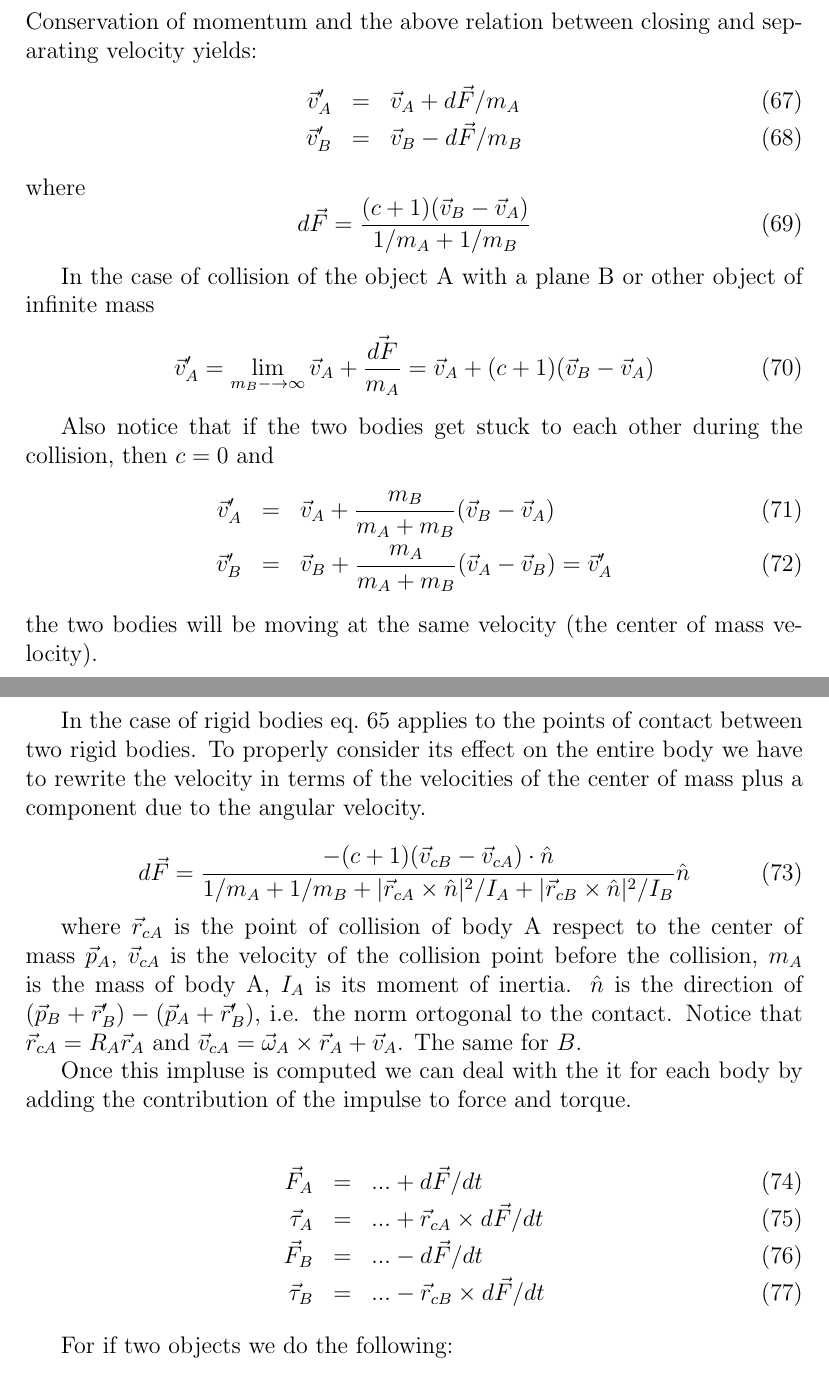
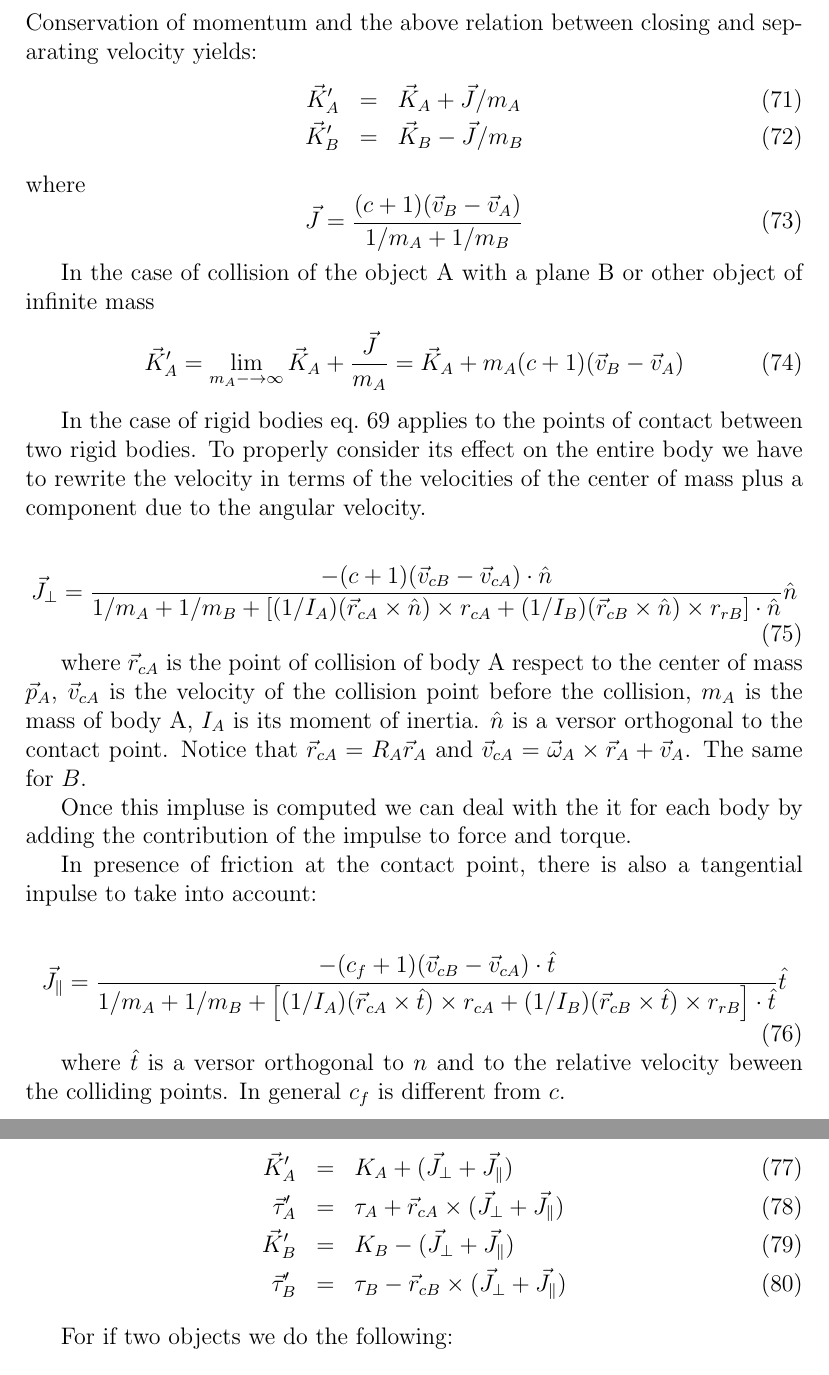
Before and after one commit to mdipierro/cylon, a LaTeX document (docs/cylon.tex): two parts of pages 11 and 12 of 26 before the commit and two parts of pages 12 and 13 of 27 after it, joined at a grey line, cut so that both start at the same text. Compiled offline with pdfLaTeX.

Commit message:
improved notes

```diff
--- a/docs/cylon.tex
+++ b/docs/cylon.tex
@@ -423,42 +444,44 @@ where $c$ is a restitution coefficient and
 \end{equation}
 Conservation of momentum and the above relation between closing and separating velocity yields:
 \begin{eqnarray}
-\vec v'_A &=& \vec v_A + d{\vec F}/{m_A} \\
-\vec v'_B &=& \vec v_B - d{\vec F}/{m_B}
+\vec K'_A &=& \vec K_A + \vec J/{m_A} \\
+\vec K'_B &=& \vec K_B - \vec J/{m_B}
 \end{eqnarray}
 where
 \begin{equation}
-d{\vec F} = \frac{(c+1)(\vec v_B-\vec v_A)}{1/m_A+1/m_B}
+\vec J = \frac{(c+1)(\vec v_B-\vec v_A)}{1/m_A+1/m_B}
 \end{equation}
 
 In the case of collision of the object A with a plane B or other object of infinite mass
 \begin{equation}
-\vec v'_A = \lim_{m_B-\rightarrow \infty} \vec v_A + \frac{\vec{dF}}{m_A} = \vec v_A + (c+1)(\vec v_B-\vec v_A)
+\vec K'_A = \lim_{m_A-\rightarrow \infty} \vec K_A + \frac{\vec J}{m_A} = \vec K_A + m_A (c+1)(\vec v_B-\vec v_A)
 \end{equation}
-
-Also notice that if the two bodies get stuck to each other during the collision, then $c=0$ and
-\begin{eqnarray}
-\vec v'_A &=& \vec v_A + \frac{m_B}{m_A+m_B}(\vec v_B-\vec v_A) \\
-\vec v'_B &=& \vec v_B + \frac{m_A}{m_A+m_B}(\vec v_A-\vec v_B) = \vec v'_A
-\end{eqnarray}
-the two bodies will be moving at the same velocity (the center of mass velocity).
 
 In the case of rigid bodies eq.~\ref{collision} applies to the points of contact between two rigid bodies. To properly consider its effect on the entire body we have to rewrite the velocity in terms of the velocities of the center of mass plus a component due to the angular velocity.
 
 \begin{equation}
-d{\vec F} = \frac {-(c+1) (\vec v_{cB} - \vec v_{cA}) \cdot \hat n}{1/m_A+1/m_B + |\vec r_{cA} \times \hat n|^2 / I_A + |\vec r_{cB} \times \hat n|^2 / I_B}\hat n
+{\vec J}_{\perp} = \frac {-(c+1) (\vec v_{cB} - \vec v_{cA}) \cdot \hat n}{1/m_A+1/m_B + \left[ (1/I_A)(\vec r_{cA} \times \hat n)\times r_{cA}  + (1/I_B)(\vec r_{cB} \times \hat n) \times r_{rB}\right] \cdot {\hat n}}{\hat n}
 \label{impulse}
 \end{equation}
 
-where $\vec r_{cA}$ is the point of collision of body A respect to the center of mass $\vec p_A$, $\vec v_{cA}$ is the velocity of the collision point before the collision, $m_A$ is the mass of body A, $I_A$ is its moment of inertia. $\hat n$ is the direction of $(\vec p_B+\vec r'_B)-(\vec p_A+\vec r'_B)$, i.e. the norm ortogonal to the contact. Notice that $\vec r_{cA} = R_A\vec r_A$ and $\vec v_{cA} = \vec \omega_A \times \vec r_A + \vec v_A$. The same for $B$.
+where $\vec r_{cA}$ is the point of collision of body A respect to the center of mass $\vec p_A$, $\vec v_{cA}$ is the velocity of the collision point before the collision, $m_A$ is the mass of body A, $I_A$ is its moment of inertia. $\hat n$ is a versor orthogonal to the contact point. Notice that $\vec r_{cA} = R_A\vec r_A$ and $\vec v_{cA} = \vec \omega_A \times \vec r_A + \vec v_A$. The same for $B$.
 
 Once this impluse is computed we can deal with the it for each body by adding the contribution of the impulse to force and torque.
 
+In presence of friction at the contact point, there is also a tangential inpulse to take into account:
+
+\begin{equation}
+{\vec J}_{\parallel} = \frac{-(c_f+1) (\vec v_{cB} - \vec v_{cA}) \cdot \hat t}{1/m_A+1/m_B + \left[ (1/I_A)(\vec r_{cA} \times \hat t)\times r_{cA}  + (1/I_B)(\vec r_{cB} \times \hat t) \times r_{rB}\right] \cdot {\hat t}}{\hat t}
+\label{impulse}
+\end{equation}
+
+where $\hat t$ is a versor orthogonal to $n$ and to the relative velocity beween the colliding points. In general $c_f$ is different from $c$.
+
 \begin{eqnarray}
-\vec F_A &=& ... + d\vec F/dt \\
-\vec \tau_A &=& ... + \vec r_{cA} \times d \vec F/dt \\
-\vec F_B &=& ... - d\vec F/dt \\
-\vec \tau_B &=& ... - \vec r_{cB} \times d\vec F/dt
+\vec K'_A &=& K_A + (\vec J_{\perp}+\vec J_{\parallel}) \\
+\vec \tau'_A &=& \tau_A + \vec r_{cA} \times (\vec J_{\perp}+\vec J_{\parallel}) \\
+\vec K'_B &=& K_B - (\vec J_{\perp}+\vec J_{\parallel}) \\
+\vec \tau'_B &=& \tau_B - \vec r_{cB} \times (\vec J_{\perp}+\vec J_{\parallel})
 \label{impulse2}
 \end{eqnarray}
 
```
Also changed, not shown: docs/implementation.tex (+1 -1 lines), docs/cylon.pdf, docs/cylon.tex (113 more changed lines), 3 other files.
